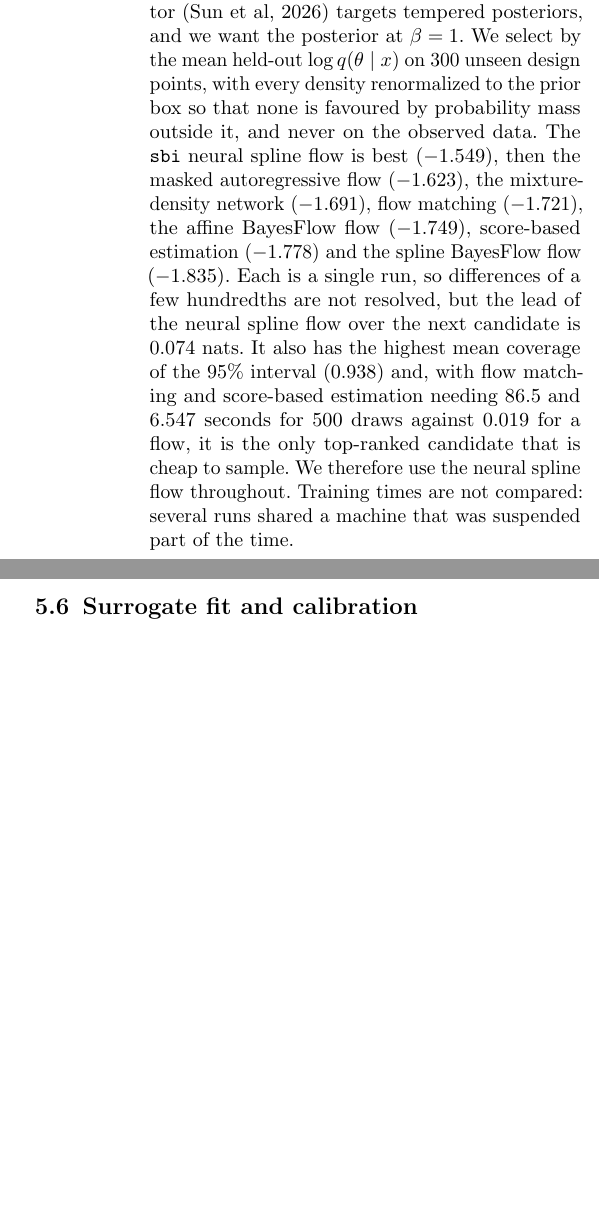
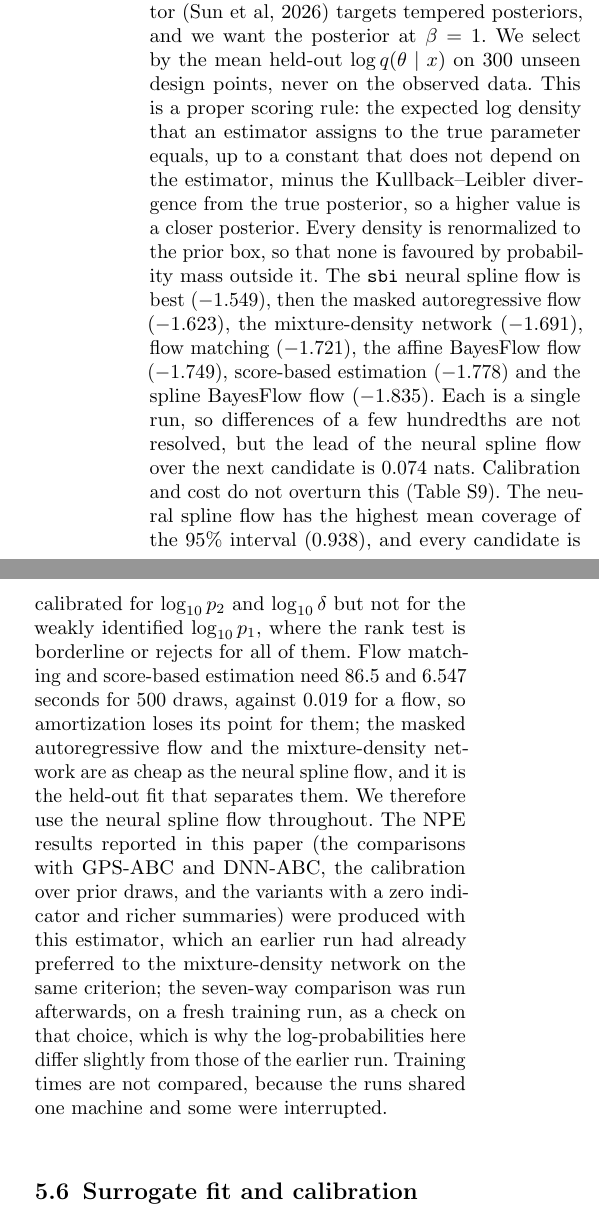
Before and after one commit to sletch1/DNN-ABC-mutation-rates, a LaTeX paper (manuscript.tex): two parts of the columns of page 14 of 30, joined at a grey line, cut so that both start at the same text, the shorter picture padded with empty space. Compiled offline with pdfLaTeX.

Commit message:
Explain the choice of NPE estimator: scoring rule, calibration, cost and how the reported results were produced

```diff
--- a/manuscript.tex
+++ b/manuscript.tex
@@ -905,14 +905,19 @@ coupling flows of BayesFlow \citep{radev2022,radev2023bayesflow}. We left out va
 calibration over hundreds of data sets used here. Robust and preconditioned robust NPE \citep{ward2022,kelly2026} address misspecified simulators,
 and ours generates the data. Multifidelity NPE \citep{krouglova2026} needs a cheap low-fidelity simulator, which this model does not have. The
 $\beta$-amortized generalized-Bayes estimator \citep{sun2026} targets tempered posteriors, and we want the posterior at $\beta=1$.
-We select by the mean held-out $\log q(\theta\mid x)$ on $\pnpecNsfNDesigns$ unseen design points, with every density renormalized to the prior box so that none
-is favoured by probability mass outside it, and never on the observed data. The \texttt{sbi} neural spline flow is best ($\pnpecNsfHeldoutLogq$), then the
-masked autoregressive flow ($\pnpecMafHeldoutLogq$), the mixture-density network ($\pnpecMdnHeldoutLogq$), flow matching ($\pnpecFmpeHeldoutLogq$), the affine BayesFlow flow
-($\pnpecBfAffineHeldoutLogq$), score-based estimation ($\pnpecNpseHeldoutLogq$) and the spline BayesFlow flow ($\pnpecBfSplineHeldoutLogq$). Each is a single run, so differences of a few hundredths
-are not resolved, but the lead of the neural spline flow over the next candidate is $\pnpecNsfLeadOverMaf$ nats. It also has the highest mean coverage of the $95\%$ interval ($\pnpecNsfMeanCovNineFive$)
-and, with flow matching and score-based estimation needing $\pnpecFmpeSampleSFiveZeroZeroDraws$ and $\pnpecNpseSampleSFiveZeroZeroDraws$ seconds for $500$ draws against $\pnpecNsfSampleSFiveZeroZeroDraws$ for a flow, it is the only
-top-ranked candidate that is cheap to sample. We therefore use the neural spline flow throughout. Training times are not compared: several runs shared a machine that was suspended part of the time.
-
+We select by the mean held-out $\log q(\theta\mid x)$ on $\pnpecNsfNDesigns$ unseen design points, never on the observed data. This is a proper scoring rule: the expected log density
+that an estimator assigns to the true parameter equals, up to a constant that does not depend on the estimator, minus the Kullback--Leibler divergence from the true posterior,
+so a higher value is a closer posterior. Every density is renormalized to the prior box, so that none is favoured by probability mass outside it. The \texttt{sbi} neural spline flow
+is best ($\pnpecNsfHeldoutLogq$), then the masked autoregressive flow ($\pnpecMafHeldoutLogq$), the mixture-density network ($\pnpecMdnHeldoutLogq$), flow matching ($\pnpecFmpeHeldoutLogq$),
+the affine BayesFlow flow ($\pnpecBfAffineHeldoutLogq$), score-based estimation ($\pnpecNpseHeldoutLogq$) and the spline BayesFlow flow ($\pnpecBfSplineHeldoutLogq$). Each is a single run, so
+differences of a few hundredths are not resolved, but the lead of the neural spline flow over the next candidate is $\pnpecNsfLeadOverMaf$ nats. Calibration and cost do not overturn this
+(Table~S9). The neural spline flow has the highest mean coverage of the $95\%$ interval ($\pnpecNsfMeanCovNineFive$), and every candidate is calibrated for $\log_{10}p_2$ and
+$\log_{10}\delta$ but not for the weakly identified $\log_{10}p_1$, where the rank test is borderline or rejects for all of them. Flow matching and score-based estimation need
+$\pnpecFmpeSampleSFiveZeroZeroDraws$ and $\pnpecNpseSampleSFiveZeroZeroDraws$ seconds for $500$ draws, against $\pnpecNsfSampleSFiveZeroZeroDraws$ for a flow, so amortization loses its point for them; the
+masked autoregressive flow and the mixture-density network are as cheap as the neural spline flow, and it is the held-out fit that separates them. We therefore use the neural spline flow
+throughout. The NPE results reported in this paper (the comparisons with GPS-ABC and DNN-ABC, the calibration over prior draws, and the variants with a zero indicator and richer summaries)
+were produced with this estimator, which an earlier run had already preferred to the mixture-density network on the same criterion; the seven-way comparison was run afterwards, on a
+fresh training run, as a check on that choice, which is why the log-probabilities here differ slightly from those of the earlier run. Training times are not compared, because the runs shared one machine and some were interrupted.
 
 \subsection{Surrogate fit and calibration}
 \label{sec:sim3D_fit}
```
Also changed, not shown: manuscript-supplementary.pdf, manuscript.pdf, manuscript.tex (2 more changed lines).
